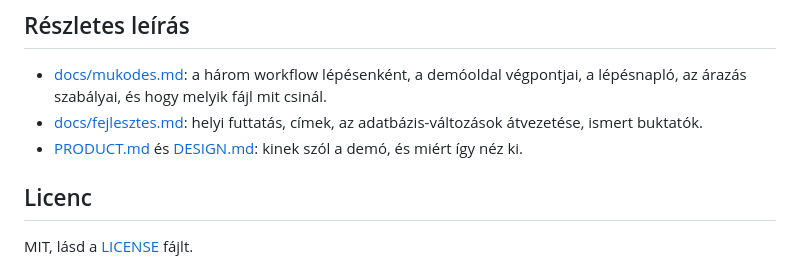
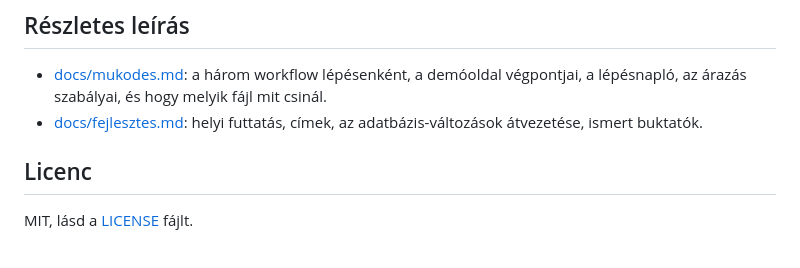
Before and after one commit to brandaholic91/ajanlatkeszito, a Markdown page: README.md, the part around the change. GitHub-like rendering.

```diff
--- a/README.md
+++ b/README.md
@@ -62,7 +62,6 @@ A demóoldal utána a http://localhost:3000 címen érhető el.
 
 - [docs/mukodes.md](docs/mukodes.md): a három workflow lépésenként, a demóoldal végpontjai, a lépésnapló, az árazás szabályai, és hogy melyik fájl mit csinál.
 - [docs/fejlesztes.md](docs/fejlesztes.md): helyi futtatás, címek, az adatbázis-változások átvezetése, ismert buktatók.
-- [PRODUCT.md](PRODUCT.md) és [DESIGN.md](DESIGN.md): kinek szól a demó, és miért így néz ki.
 
 ## Licenc
 
```
Also changed, not shown: docs/mukodes.md (+1 -1 lines).
